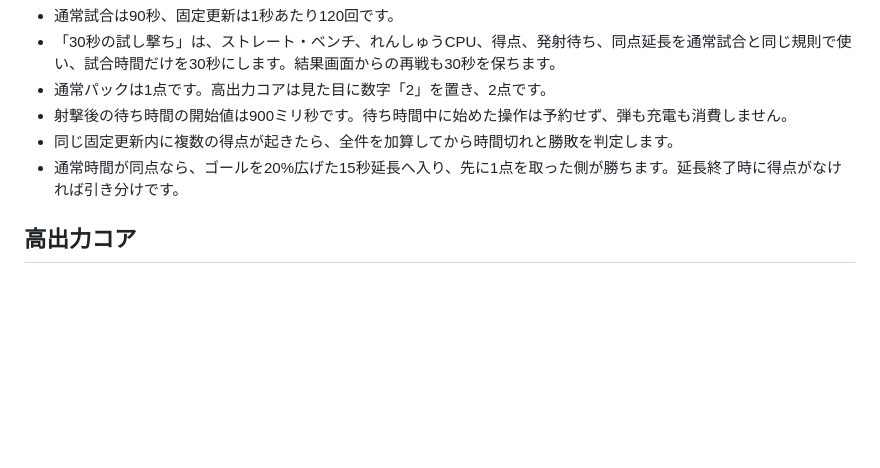
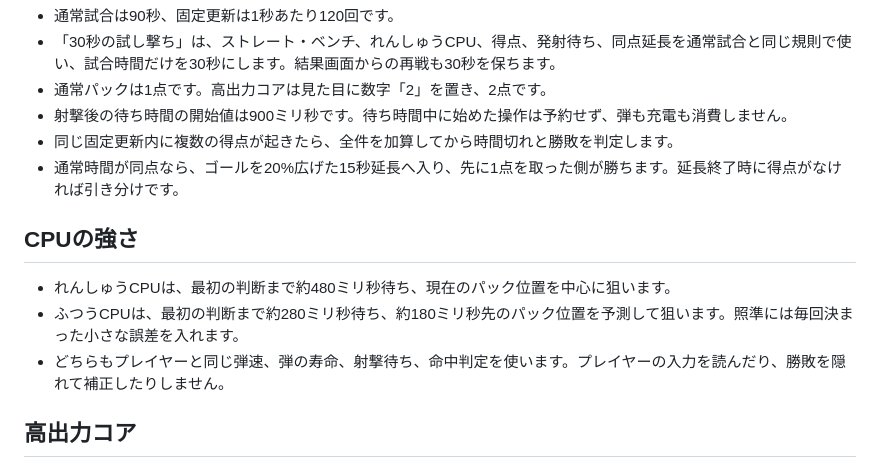
Before and after one commit to chameleonjp-lab/hoketto, a Markdown page: docs/GAME_RULES.md, the part around the change. Drawn GitHub-style; blank space fills up the shorter version.

Commit message:
P3: ふつうCPUを開始可能にする

```diff
--- a/docs/GAME_RULES.md
+++ b/docs/GAME_RULES.md
@@ -18,6 +18,12 @@
 - 同じ固定更新内に複数の得点が起きたら、全件を加算してから時間切れと勝敗を判定します。
 - 通常時間が同点なら、ゴールを20%広げた15秒延長へ入り、先に1点を取った側が勝ちます。延長終了時に得点がなければ引き分けです。
 
+## CPUの強さ
+
+- れんしゅうCPUは、最初の判断まで約480ミリ秒待ち、現在のパック位置を中心に狙います。
+- ふつうCPUは、最初の判断まで約280ミリ秒待ち、約180ミリ秒先のパック位置を予測して狙います。照準には毎回決まった小さな誤差を入れます。
+- どちらもプレイヤーと同じ弾速、弾の寿命、射撃待ち、命中判定を使います。プレイヤーの入力を読んだり、勝敗を隠れて補正したりしません。
+
 ## 高出力コア
 
 - 各盤面に、中央横列の候補位置を3か所以上用意します。候補は静止形状と重ならず、180度回転対称です。
```
